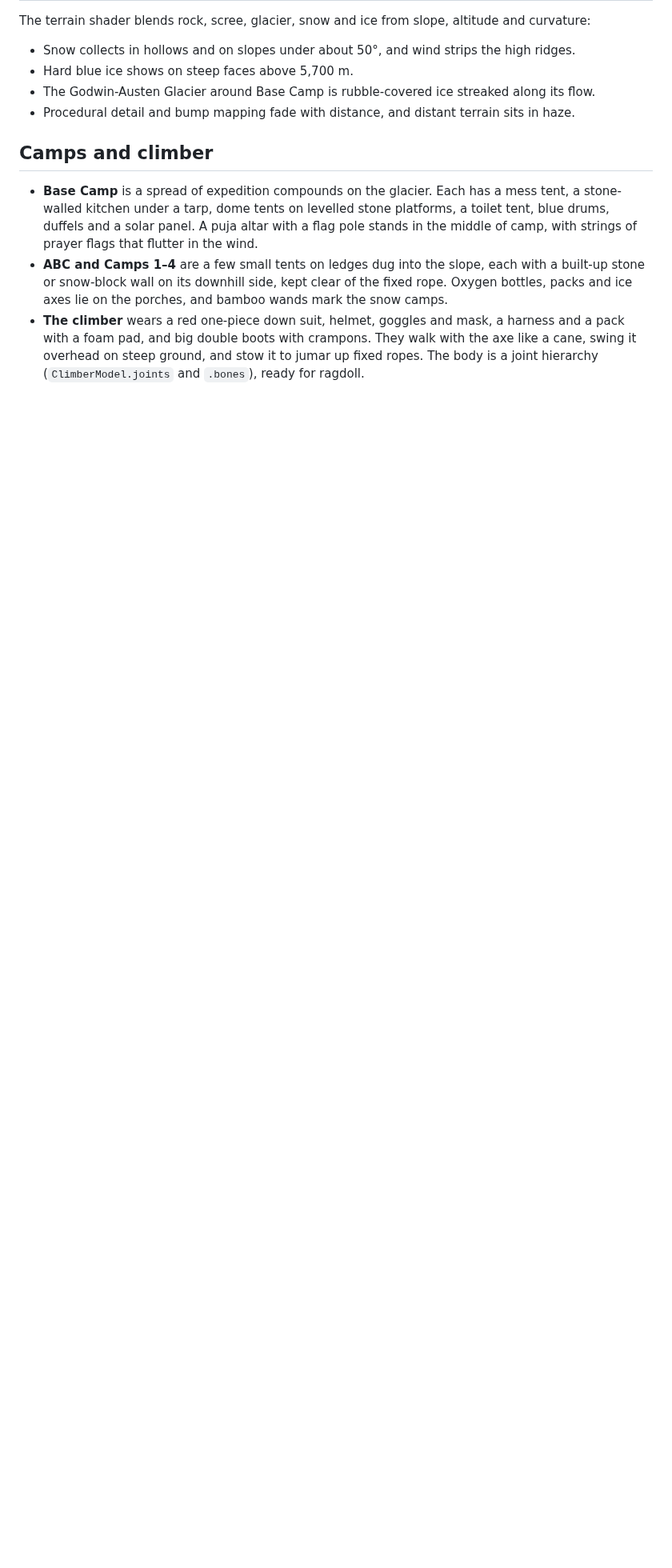
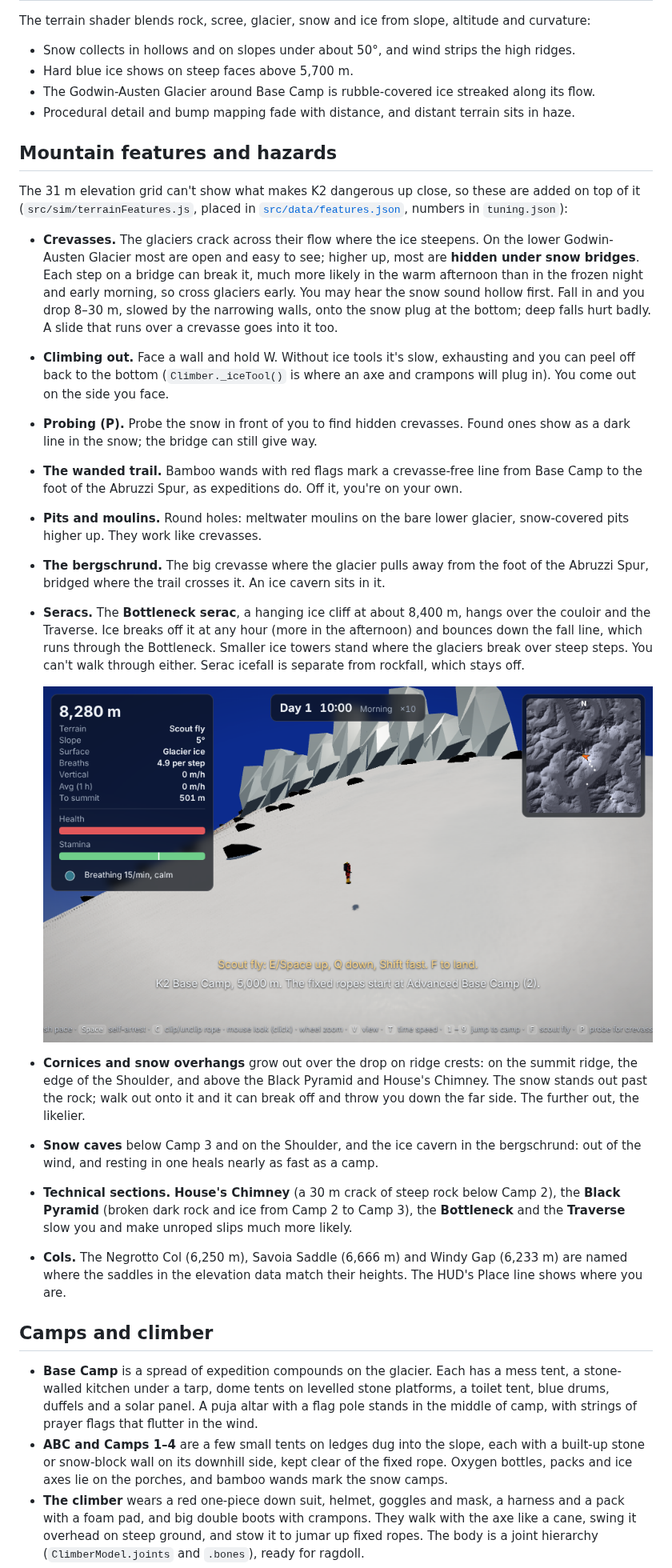
Before and after one commit to ruisbasement-code/k2, a Markdown page: README.md, the part around one of its changes. Shown at 80% size. Rendered like a GitHub page; pictures changed too: docs/screenshots/bottleneck-serac.png (added); blank space fills up the shorter version.

```diff
--- a/README.md
+++ b/README.md
@@ -173,6 +174,50 @@ and curvature:
 - The Godwin-Austen Glacier around Base Camp is rubble-covered ice streaked along its flow.
 - Procedural detail and bump mapping fade with distance, and distant terrain sits in haze.
 
+## Mountain features and hazards
+
+The 31 m elevation grid can't show what makes K2 dangerous up close, so these are
+added on top of it (`src/sim/terrainFeatures.js`, placed in
+[`src/data/features.json`](src/data/features.json), numbers in `tuning.json`):
+
+- **Crevasses.** The glaciers crack across their flow where the ice steepens.
+  On the lower Godwin-Austen Glacier most are open and easy to see; higher up, most
+  are **hidden under snow bridges**. Each step on a bridge can break it, much more
+  likely in the warm afternoon than in the frozen night and early morning, so cross
+  glaciers early. You may hear the snow sound hollow first. Fall in and you drop
+  8–30 m, slowed by the narrowing walls, onto the snow plug at the bottom; deep
+  falls hurt badly. A slide that runs over a crevasse goes into it too.
+- **Climbing out.** Face a wall and hold W. Without ice tools it's slow, exhausting
+  and you can peel off back to the bottom (`Climber._iceTool()` is where an axe and
+  crampons will plug in). You come out on the side you face.
+- **Probing (P).** Probe the snow in front of you to find hidden crevasses. Found ones
+  show as a dark line in the snow; the bridge can still give way.
+- **The wanded trail.** Bamboo wands with red flags mark a crevasse-free line from
+  Base Camp to the foot of the Abruzzi Spur, as expeditions do. Off it, you're on your own.
+- **Pits and moulins.** Round holes: meltwater moulins on the bare lower glacier,
+  snow-covered pits higher up. They work like crevasses.
+- **The bergschrund.** The big crevasse where the glacier pulls away from the foot of
+  the Abruzzi Spur, bridged where the trail crosses it. An ice cavern sits in it.
+- **Seracs.** The **Bottleneck serac**, a hanging ice cliff at about 8,400 m, hangs over
+  the couloir and the Traverse. Ice breaks off it at any hour (more in the afternoon)
+  and bounces down the fall line, which runs through the Bottleneck. Smaller ice towers
+  stand where the glaciers break over steep steps. You can't walk through either.
+  Serac icefall is separate from rockfall, which stays off.
+
+  ![The Bottleneck serac](docs/screenshots/bottleneck-serac.png)
+- **Cornices and snow overhangs** grow out over the drop on ridge crests: on the
+  summit ridge, the edge of the Shoulder, and above the Black Pyramid and House's
+  Chimney. The snow stands out past the rock; walk out onto it and it can break off
+  and throw you down the far side. The further out, the likelier.
+- **Snow caves** below Camp 3 and on the Shoulder, and the ice cavern in the
+  bergschrund: out of the wind, and resting in one heals nearly as fast as a camp.
+- **Technical sections.** **House's Chimney** (a 30 m crack of steep rock below Camp 2),
+  the **Black Pyramid** (broken dark rock and ice from Camp 2 to Camp 3), the
+  **Bottleneck** and the **Traverse** slow you and make unroped slips much more likely.
+- **Cols.** The Negrotto Col (6,250 m), Savoia Saddle (6,666 m) and Windy Gap (6,233 m)
+  are named where the saddles in the elevation data match their heights. The HUD's
+  Place line shows where you are.
+
 ## Camps and climber
 
 - **Base Camp** is a spread of expedition compounds on the glacier. Each has a mess
```
Also changed, not shown: other parts of README.md (+6 -3 lines), 11 other files.
